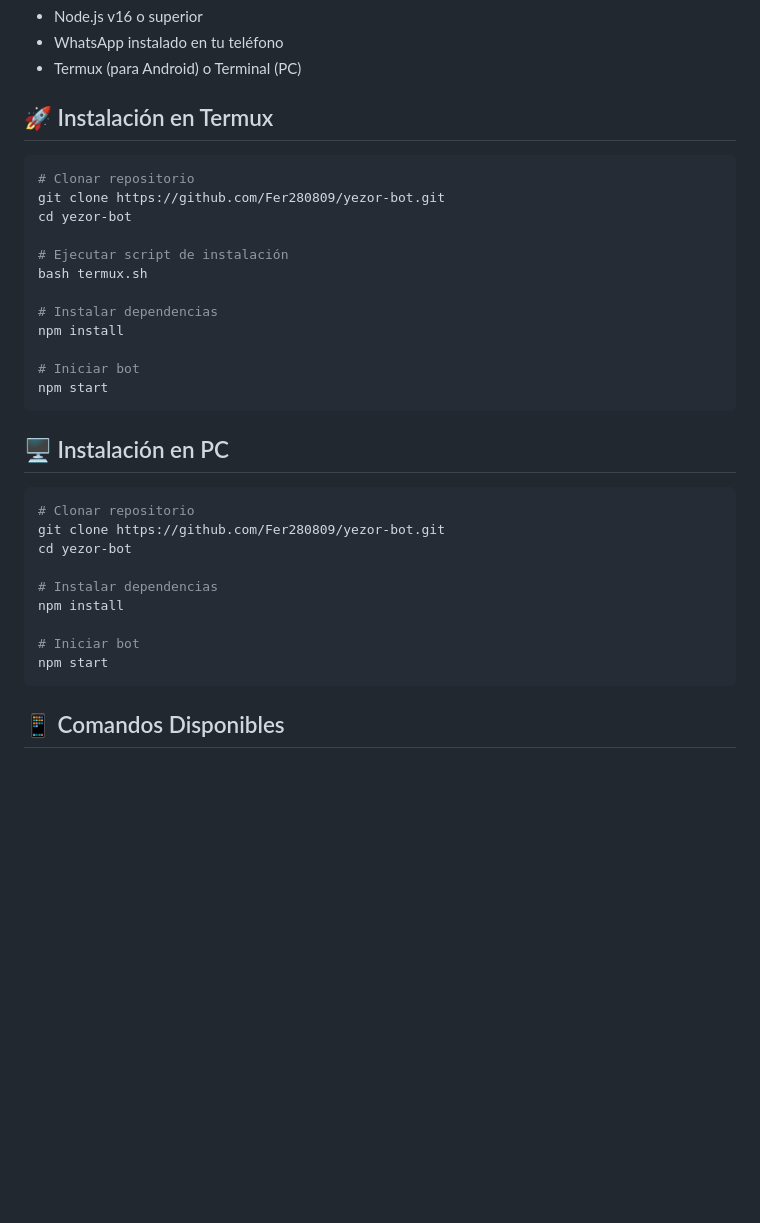
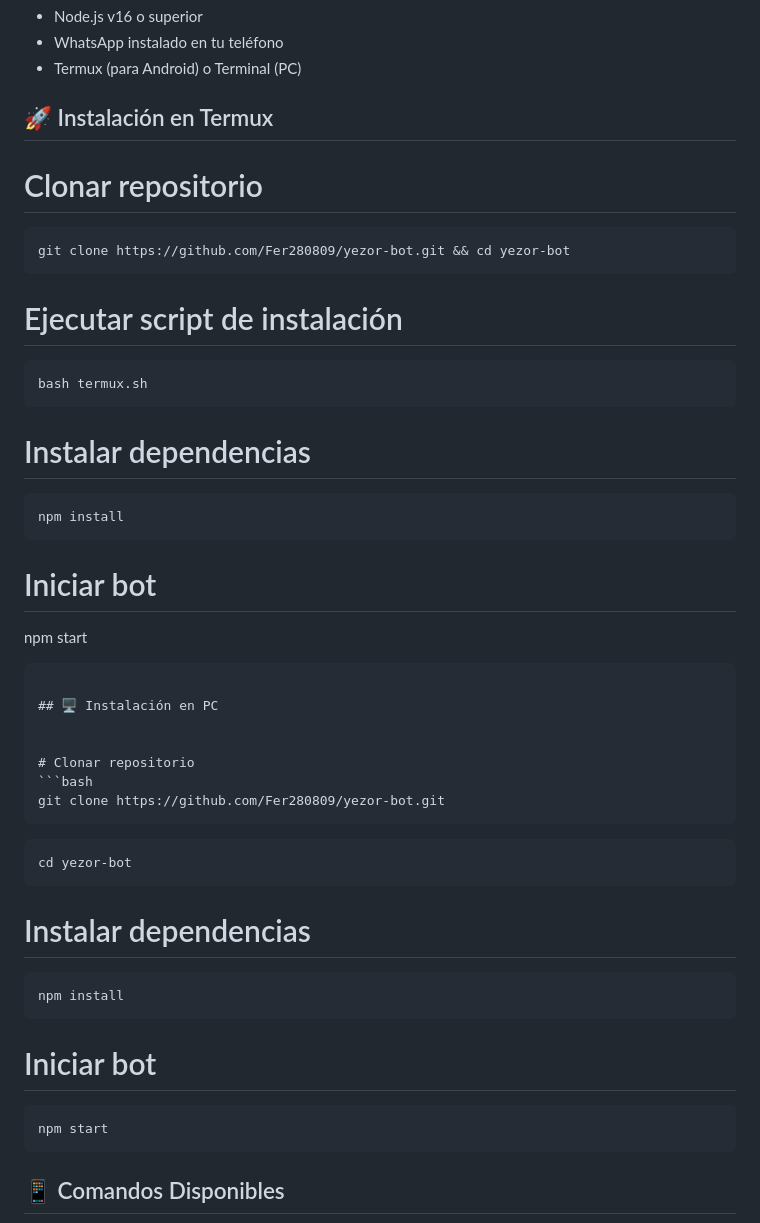
Before and after one commit to Fer280809/Yezor-bot, a Markdown page: README.md, the part around the change. Rendered like a GitHub page; blank space fills up the shorter version.

Commit message:
Actualizar README.md

````diff
--- a/README.md
+++ b/README.md
@@ -36,32 +36,38 @@ El **JadiBot** permite a los usuarios convertir su propio WhatsApp en un sub-bot
 
 ## 🚀 Instalación en Termux
 
+# Clonar repositorio
 ```bash
-# Clonar repositorio
-git clone https://github.com/Fer280809/yezor-bot.git
-cd yezor-bot
-
+git clone https://github.com/Fer280809/yezor-bot.git && cd yezor-bot
+```
 # Ejecutar script de instalación
+```bash
 bash termux.sh
-
+```
 # Instalar dependencias
+```bash
 npm install
-
+```
 # Iniciar bot
 npm start
 ```
 
 ## 🖥️ Instalación en PC
 
+
+# Clonar repositorio
 ```bash
-# Clonar repositorio
 git clone https://github.com/Fer280809/yezor-bot.git
+```
+```bash
 cd yezor-bot
-
+```
 # Instalar dependencias
+```bash
 npm install
-
+```
 # Iniciar bot
+```bash
 npm start
 ```
 
````
